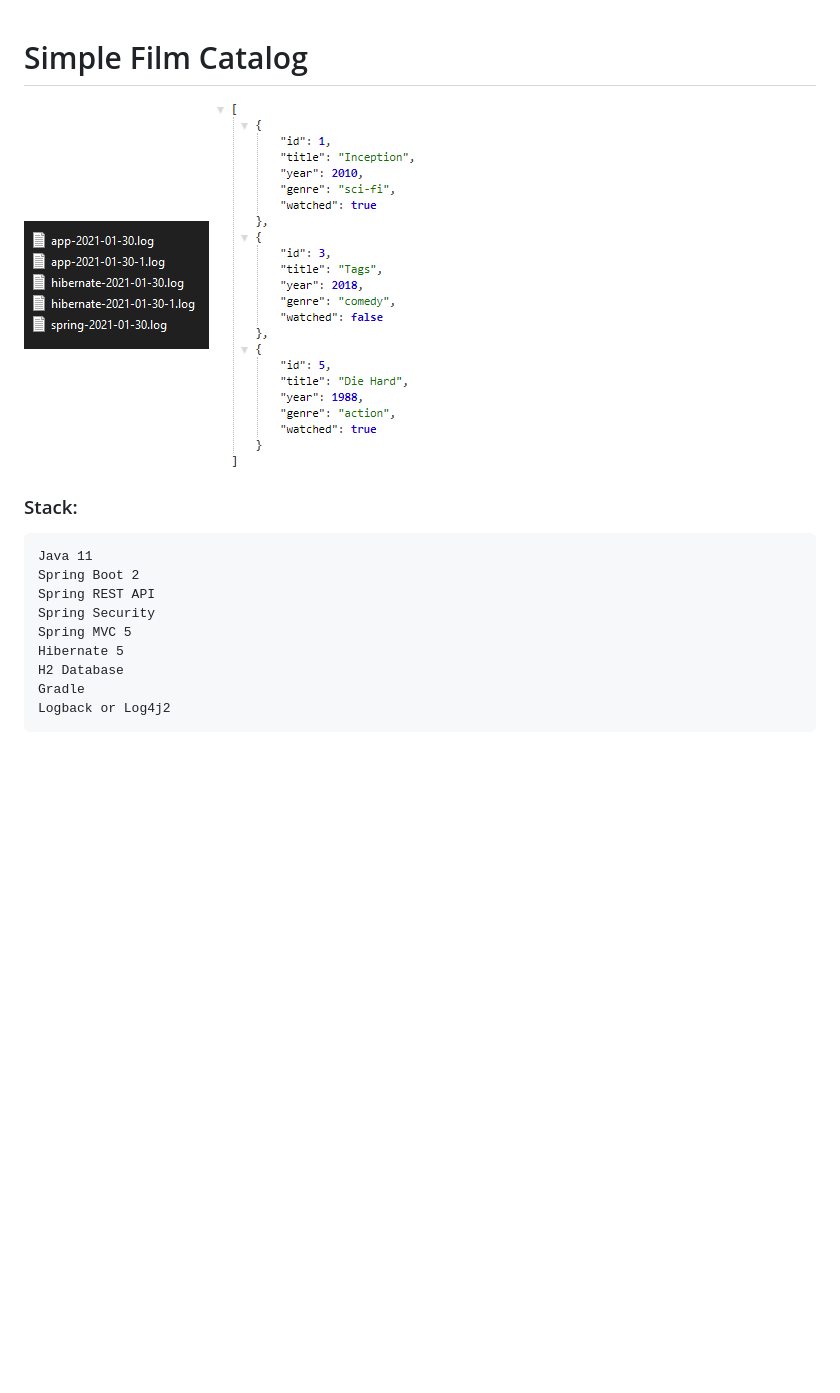
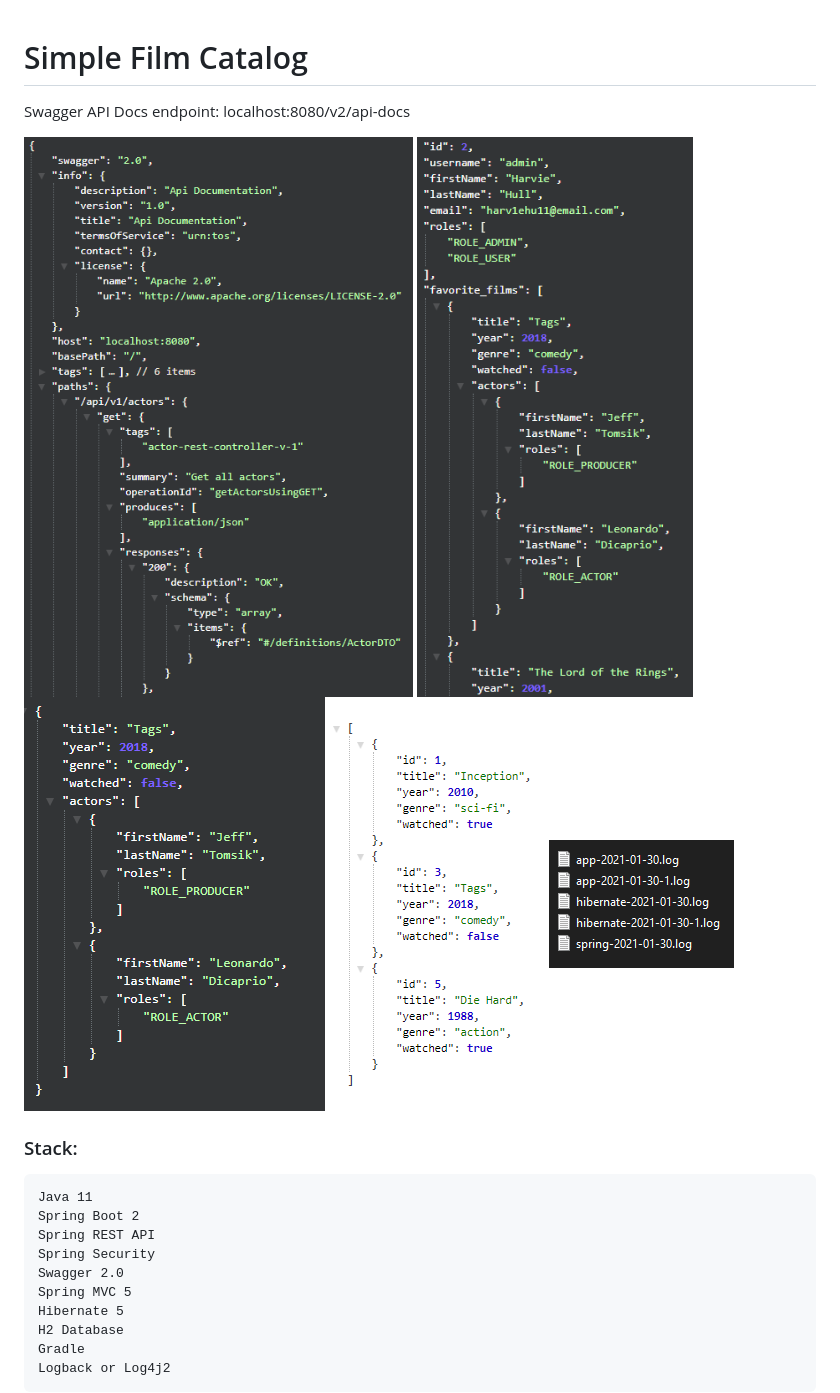
Before and after one commit to m1cron/films_catalog, a Markdown page: README.md, the part around the change. Drawn GitHub-style; pictures changed too: screens/1.png (added), screens/2.png (added), screens/3.png (added); blank space fills up the shorter version.

Commit message:
added: swagger endpoint, screens; update readme

````diff
--- a/README.md
+++ b/README.md
@@ -1,7 +1,12 @@
 # Simple Film Catalog
 
+Swagger API Docs endpoint: localhost:8080/v2/api-docs
+
+![Image alt](https://github.com/m1cron/films_catalog/raw/master/screens/1.png)
+![Image alt](https://github.com/m1cron/films_catalog/raw/master/screens/2.png)
+![Image alt](https://github.com/m1cron/films_catalog/raw/master/screens/3.png)
+![Image alt](https://github.com/m1cron/films_catalog/raw/master/screens/5.png)
 ![Image alt](https://github.com/m1cron/films_catalog/raw/master/screens/4.png)
-![Image alt](https://github.com/m1cron/films_catalog/raw/master/screens/5.png)
 
 ### Stack:
 ```
@@ -9,6 +14,7 @@ Java 11
 Spring Boot 2
 Spring REST API
 Spring Security
+Swagger 2.0
 Spring MVC 5
 Hibernate 5
 H2 Database
````
Also changed, not shown: 5 other files.
